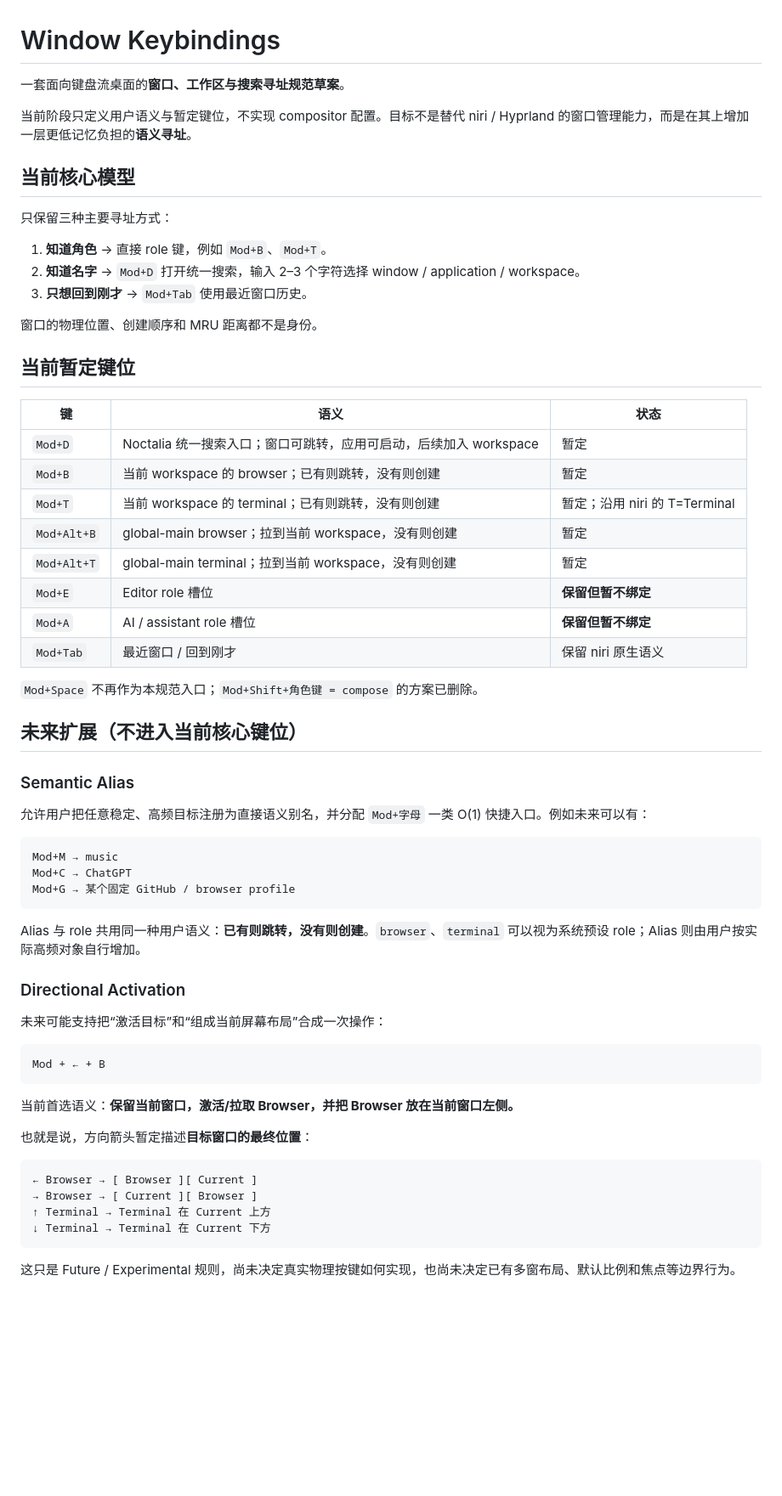
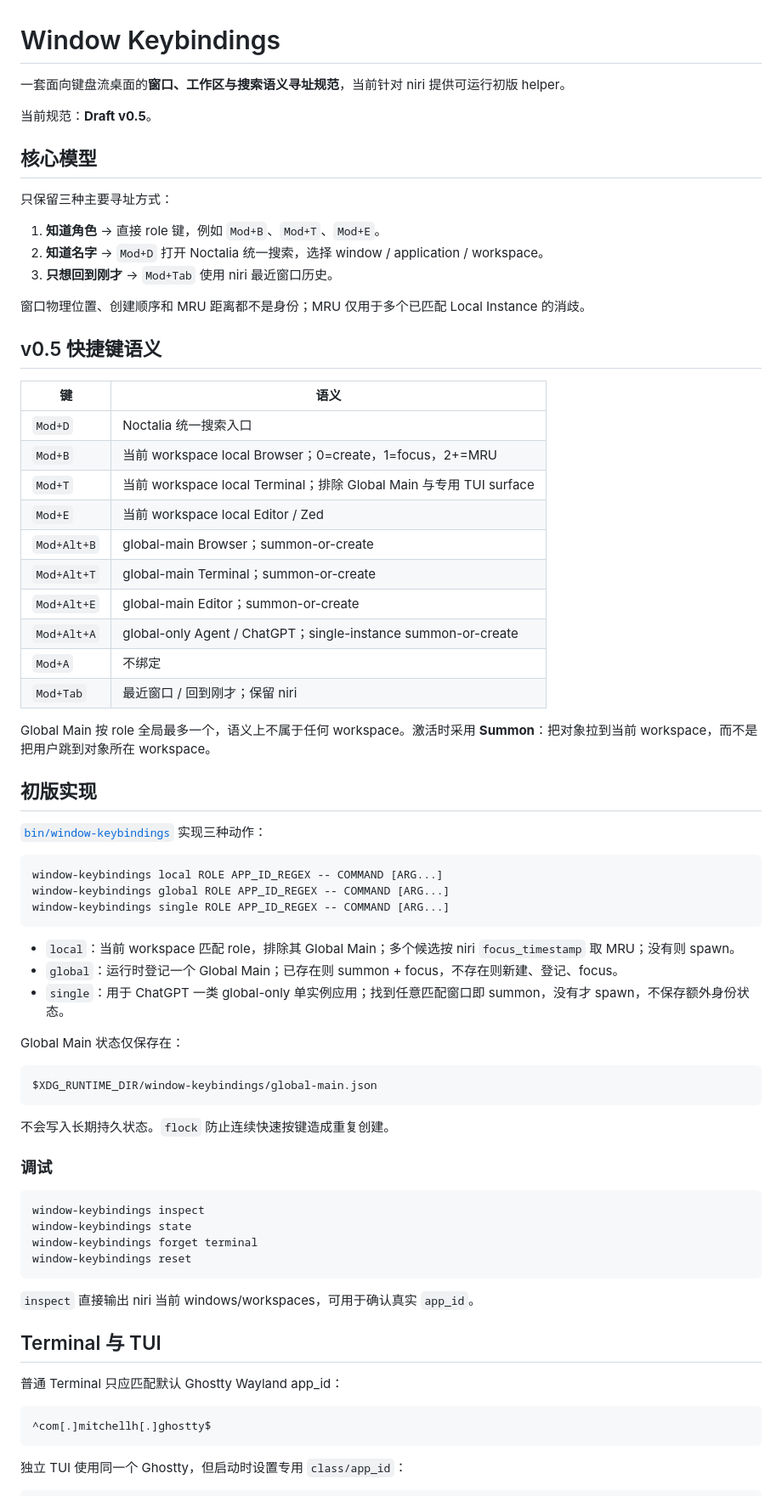
Before and after one commit to zaviro/window-keybindings, a Markdown page: README.md, the part around one of its changes. Shown at 85% size. Drawn GitHub-style; blank space fills up the shorter version.

Commit message:
docs: describe v0.5 implementation

````diff
--- a/README.md
+++ b/README.md
@@ -1,66 +1,76 @@
 # Window Keybindings
 
-一套面向键盘流桌面的**窗口、工作区与搜索寻址规范草案**。
+一套面向键盘流桌面的**窗口、工作区与搜索语义寻址规范**，当前针对 niri 提供可运行初版 helper。
 
-当前阶段只定义用户语义与暂定键位，不实现 compositor 配置。目标不是替代 niri / Hyprland 的窗口管理能力，而是在其上增加一层更低记忆负担的**语义寻址**。
+当前规范：**Draft v0.5**。
 
-## 当前核心模型
+## 核心模型
 
 只保留三种主要寻址方式：
 
-1. **知道角色** → 直接 role 键，例如 `Mod+B`、`Mod+T`。
-2. **知道名字** → `Mod+D` 打开统一搜索，输入 2–3 个字符选择 window / application / workspace。
-3. **只想回到刚才** → `Mod+Tab` 使用最近窗口历史。
+1. **知道角色** → 直接 role 键，例如 `Mod+B`、`Mod+T`、`Mod+E`。
+2. **知道名字** → `Mod+D` 打开 Noctalia 统一搜索，选择 window / application / workspace。
+3. **只想回到刚才** → `Mod+Tab` 使用 niri 最近窗口历史。
 
-窗口的物理位置、创建顺序和 MRU 距离都不是身份。
+窗口物理位置、创建顺序和 MRU 距离都不是身份；MRU 仅用于多个已匹配 Local Instance 的消歧。
 
-## 当前暂定键位
+## v0.5 快捷键语义
 
-| 键 | 语义 | 状态 |
-|---|---|---|
-| `Mod+D` | Noctalia 统一搜索入口；窗口可跳转，应用可启动，后续加入 workspace | 暂定 |
-| `Mod+B` | 当前 workspace 的 browser；已有则跳转，没有则创建 | 暂定 |
-| `Mod+T` | 当前 workspace 的 terminal；已有则跳转，没有则创建 | 暂定；沿用 niri 的 T=Terminal |
-| `Mod+Alt+B` | global-main browser；拉到当前 workspace，没有则创建 | 暂定 |
-| `Mod+Alt+T` | global-main terminal；拉到当前 workspace，没有则创建 | 暂定 |
-| `Mod+E` | Editor role 槽位 | **保留但暂不绑定** |
-| `Mod+A` | AI / assistant role 槽位 | **保留但暂不绑定** |
-| `Mod+Tab` | 最近窗口 / 回到刚才 | 保留 niri 原生语义 |
+| 键 | 语义 |
+|---|---|
+| `Mod+D` | Noctalia 统一搜索入口 |
+| `Mod+B` | 当前 workspace local Browser；0=create，1=focus，2+=MRU |
+| `Mod+T` | 当前 workspace local Terminal；排除 Global Main 与专用 TUI surface |
+| `Mod+E` | 当前 workspace local Editor / Zed |
+| `Mod+Alt+B` | global-main Browser；summon-or-create |
+| `Mod+Alt+T` | global-main Terminal；summon-or-create |
+| `Mod+Alt+E` | global-main Editor；summon-or-create |
+| `Mod+Alt+A` | global-only Agent / ChatGPT；single-instance summon-or-create |
+| `Mod+A` | 不绑定 |
+| `Mod+Tab` | 最近窗口 / 回到刚才；保留 niri |
 
-`Mod+Space` 不再作为本规范入口；`Mod+Shift+角色键 = compose` 的方案已删除。
+Global Main 按 role 全局最多一个，语义上不属于任何 workspace。激活时采用 **Summon**：把对象拉到当前 workspace，而不是把用户跳到对象所在 workspace。
 
-## 未来扩展（不进入当前核心键位）
+## 初版实现
 
-### Semantic Alias
-
-允许用户把任意稳定、高频目标注册为直接语义别名，并分配 `Mod+字母` 一类 O(1) 快捷入口。例如未来可以有：
+[`bin/window-keybindings`](./bin/window-keybindings) 实现三种动作：
 
 ```text
-Mod+M → music
-Mod+C → ChatGPT
-Mod+G → 某个固定 GitHub / browser profile
+window-keybindings local ROLE APP_ID_REGEX -- COMMAND [ARG...]
+window-keybindings global ROLE APP_ID_REGEX -- COMMAND [ARG...]
+window-keybindings single ROLE APP_ID_REGEX -- COMMAND [ARG...]
 ```
 
-Alias 与 role 共用同一种用户语义：**已有则跳转，没有则创建**。`browser`、`terminal` 可以视为系统预设 role；Alias 则由用户按实际高频对象自行增加。
+- `local`：当前 workspace 匹配 role，排除其 Global Main；多个候选按 niri `focus_timestamp` 取 MRU；没有则 spawn。
+- `global`：运行时登记一个 Global Main；已存在则 summon + focus，不存在则新建、登记、focus。
+- `single`：用于 ChatGPT 一类 global-only 单实例应用；找到任意匹配窗口即 summon，没有才 spawn，不保存额外身份状态。
 
-### Directional Activation
-
-未来可能支持把“激活目标”和“组成当前屏幕布局”合成一次操作：
+Global Main 状态仅保存在：
 
 ```text
-Mod + ← + B
+$XDG_RUNTIME_DIR/window-keybindings/global-main.json
 ```
 
-当前首选语义：**保留当前窗口，激活/拉取 Browser，并把 Browser 放在当前窗口左侧。**
+不会写入长期持久状态。`flock` 防止连续快速按键造成重复创建。
 
-也就是说，方向箭头暂定描述**目标窗口的最终位置**：
+### 调试
+
+```bash
+window-keybindings inspect
+window-keybindings state
+window-keybindings forget terminal
+window-keybindings reset
+```
+
+`inspect` 直接输出 niri 当前 windows/workspaces，可用于确认真实 `app_id`。
+
+## Terminal 与 TUI
+
+普通 Terminal 只应匹配默认 Ghostty Wayland app_id：
 
 ```text
-← Browser → [ Browser ][ Current ]
-→ Browser → [ Current ][ Browser ]
-↑ Terminal → Terminal 在 Current 上方
-↓ Terminal → Terminal 在 Current 下方
+^com[.]mitchellh[.]ghostty$
 ```
 
-这只是 Future / Experimental 规则，尚未决定真实物理按键如何实现，也尚未决定已有多窗布局、默认比例和焦点等边界行为。
+独立 TUI 使用同一个 Ghostty，但启动时设置专用 `class/app_id`：
 
````
Also changed, not shown: other parts of README.md (+36 -28 lines).
